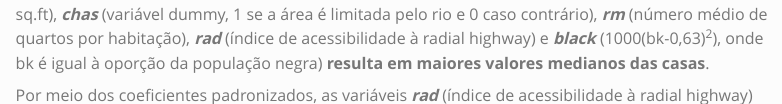
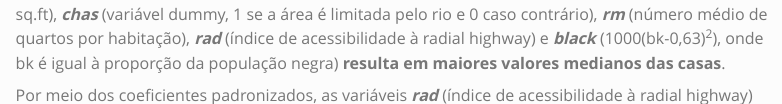
Before and after one commit to Mkazuhikovakassugui/modelagem_linear, a Quarto document (docs/index.qmd): the page in a window 1100 px wide, from 17300 px down. Rendered offline with R 4.5, knitr and Pandoc in place of Quarto, with nearby package versions; some code elsewhere in the file could not run offline; menus at the side of the page are left out.

Commit message:
correção no texto.

```diff
--- a/docs/index.qmd
+++ b/docs/index.qmd
@@ -520,6 +520,6 @@ Conclui-se que na regressão linear múltipla o aumento nas variáveis **_crim_*
 
 Por meio dos coeficientes padronizados, as variáveis **_lstat_** (menor status da população) com coeficiente (`r cfp[['lstat']]`) e **_dis_** (distância média ponderada dos cinco centros de emprego) com coeficiente (`r cfp[['dis']]`) **exercem as maiores influências negativas sobre o preço mediano das casas**.
 
-Em contrapartida, o aumento nas variáveis **_zn_** (proporção de terrenos residenciais acima de 25.000 sq.ft), **_chas_** (variável dummy, 1 se a área é limitada pelo rio e 0 caso contrário), **_rm_** (número médio de quartos por habitação), **_rad_** (índice de acessibilidade à radial highway) e **_black_** (1000(bk-0,63)^2^), onde bk é igual à oporção da população negra) **resulta em maiores valores medianos das casas**.
+Em contrapartida, o aumento nas variáveis **_zn_** (proporção de terrenos residenciais acima de 25.000 sq.ft), **_chas_** (variável dummy, 1 se a área é limitada pelo rio e 0 caso contrário), **_rm_** (número médio de quartos por habitação), **_rad_** (índice de acessibilidade à radial highway) e **_black_** (1000(bk-0,63)^2^), onde bk é igual à proporção da população negra) **resulta em maiores valores medianos das casas**.
 
 Por meio dos coeficientes padronizados, as variáveis **_rad_** (índice de acessibilidade à radial highway) com coeficiente (`r cfp[['rad']]`) e **_rm_** (número médio de quartos) com coeficiente (`r cfp[['rm']]`) **exercem as maiores influências positivas sobre o preço mediano das casas**.
```
Also changed, not shown: 1 other file.
